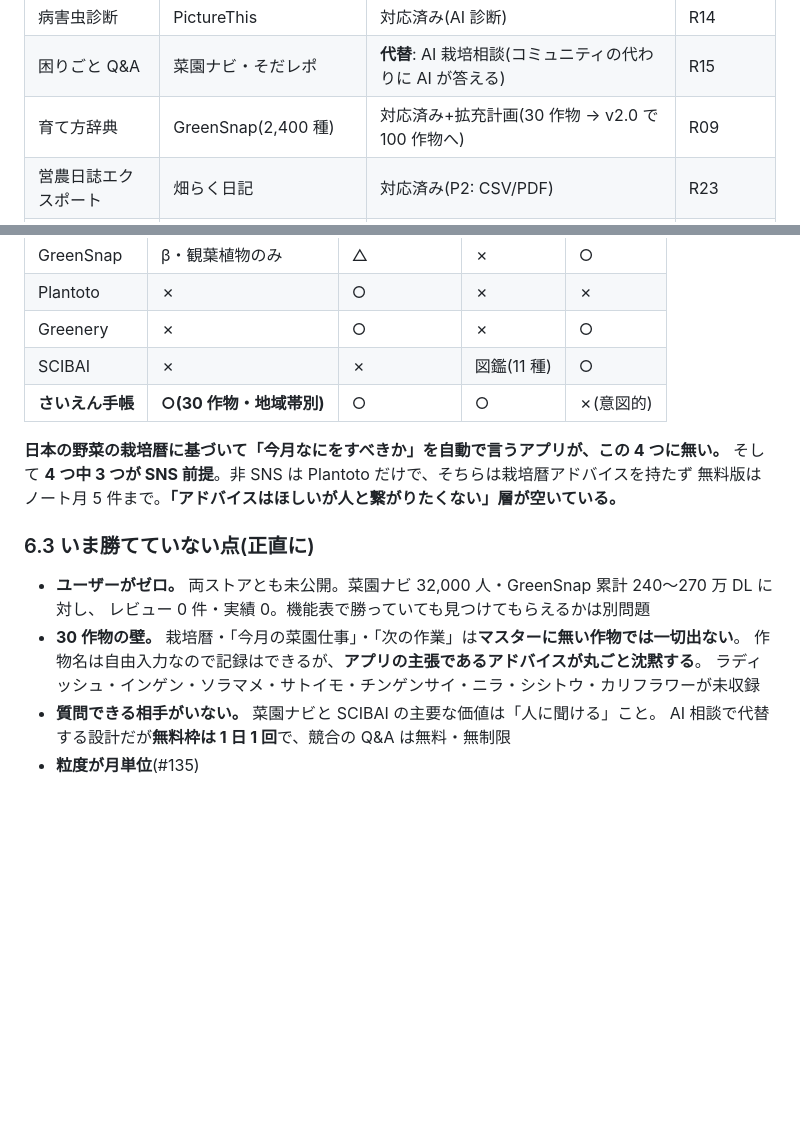
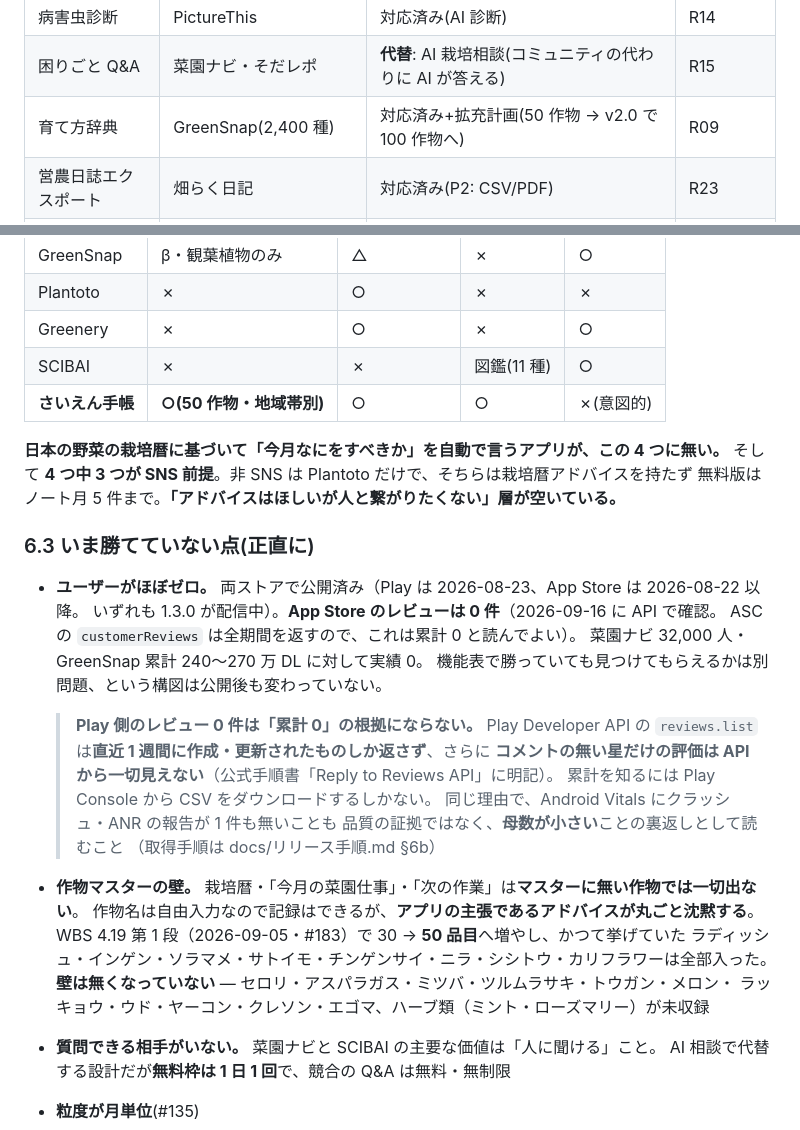
Before and after one commit to keisato848/saien-techo, a Markdown page: docs/ペルソナ・競合分析.md, 2 parts joined by grey strips. GitHub-like rendering; blank space fills up the shorter version.

Commit message:
docs(persona): §6.3 を公開後の実態に合わせる (#197)
* docs(persona): §6.3 を公開後の実態に合わせる（未公開・30 作物の記述）

2 つの記述が現状と食い違っていたので直す。いずれも機械で確認した。

- 「両ストアとも未公開」→ 両ストアで 1.3.0 を配信中。ただし**レビューは
  両ストアとも 0 件**（store-status.mjs で確認）なので、「ユーザーがほぼゼロ」
  という結論自体は変わらない。Vitals の報告 0 件を品質の証拠と読まないよう
  注記を足した
- 「30 作物の壁」→ WBS 4.19 第 1 段（#183）で 50 品目。かつて未収録として
  挙げた 8 品目は全部入ったので、実際にいま無いものへ書き換えた
  （crop-master.ts を grep して確認）

Issue: なし（前セッションからの申し送りだった文書の追随）

Co-Authored-By: Claude Opus 5 (1M context) <noreply@anthropic.com>

* docs(persona): Play の「レビュー 0 件」を累計 0 と書かない

PR 前の Gemini レビューの指摘（block）を公式手順書で裏取りしたところ当たりだった。
Play Developer API の reviews.list には 2 つの制限がある:

- 「You can retrieve only the reviews that users have created or modified
  within the last week.」
- 「If a user rates your app but does not provide a comment, their feedback
  is not accessible from the API.」

つまり公開から 3 週間経ったアプリで API が 0 件でも、累計 0 の根拠にならない。
累計は Play Console の CSV でしか分からない。

App Store 側（ASC の customerReviews）は全期間を返すので、そちらの 0 件は
累計 0 と読んでよい。区別して書き直した。

Issue: なし（同 PR 内のレビュー指摘への対応）

Co-Authored-By: Claude Opus 5 (1M context) <noreply@anthropic.com>

---------

Co-authored-by: Claude Opus 5 (1M context) <noreply@anthropic.com>

```diff
--- a/docs/ペルソナ・競合分析.md
+++ b/docs/ペルソナ・競合分析.md
@@ -68,7 +68,7 @@
 | 植物名判定                 | GreenSnap・PictureThis          | 対応済み(AI 品種推定)                                                       | R14        |
 | 病害虫診断                 | PictureThis                     | 対応済み(AI 診断)                                                           | R14        |
 | 困りごと Q&A               | 菜園ナビ・そだレポ              | **代替**: AI 栽培相談(コミュニティの代わりに AI が答える)                   | R15        |
-| 育て方辞典                 | GreenSnap(2,400 種)             | 対応済み+拡充計画(30 作物 → v2.0 で 100 作物へ)                             | R09        |
+| 育て方辞典                 | GreenSnap(2,400 種)             | 対応済み+拡充計画(50 作物 → v2.0 で 100 作物へ)                             | R09        |
 | 営農日誌エクスポート       | 畑らく日記                      | 対応済み(P2: CSV/PDF)                                                       | R23        |
 | 他人の栽培実例を見る       | 菜園ナビ「みんなの作物」        | **意図的に除外**(SNS 前提のため)。作物ガイドの充実で代替                    | —          |
 | 月齢・潮汐カレンダー       | 紙手帳(野菜だより付録)          | **意図的に除外**(ニッチ。要望が多ければ再検討)                              | —          |
@@ -99,7 +99,7 @@
 | Plantoto         | ✗                        | ○            | ✗           | ✗         |
 | Greenery         | ✗                        | ○            | ✗           | ○         |
 | SCIBAI           | ✗                        | ✗            | 図鑑(11 種) | ○         |
-| **さいえん手帳** | **○(30 作物・地域帯別)** | ○            | ○           | ✗(意図的) |
+| **さいえん手帳** | **○(50 作物・地域帯別)** | ○            | ○           | ✗(意図的) |
 
 **日本の野菜の栽培暦に基づいて「今月なにをすべきか」を自動で言うアプリが、この 4 つに無い。**
 そして **4 つ中 3 つが SNS 前提**。非 SNS は Plantoto だけで、そちらは栽培暦アドバイスを持たず
@@ -107,11 +107,26 @@
 
 ### 6.3 いま勝てていない点(正直に)
 
-- **ユーザーがゼロ。** 両ストアとも未公開。菜園ナビ 32,000 人・GreenSnap 累計 240〜270 万 DL に対し、
-  レビュー 0 件・実績 0。機能表で勝っていても見つけてもらえるかは別問題
-- **30 作物の壁。** 栽培暦・「今月の菜園仕事」・「次の作業」は**マスターに無い作物では一切出ない**。
+- **ユーザーがほぼゼロ。** 両ストアで公開済み（Play は 2026-08-23、App Store は 2026-08-22 以降。
+  いずれも 1.3.0 が配信中）。**App Store のレビューは 0 件**（2026-09-16 に API で確認。
+  ASC の `customerReviews` は全期間を返すので、これは累計 0 と読んでよい）。
+  菜園ナビ 32,000 人・GreenSnap 累計 240〜270 万 DL に対して実績 0。
+  機能表で勝っていても見つけてもらえるかは別問題、という構図は公開後も変わっていない。
+
+  > **Play 側のレビュー 0 件は「累計 0」の根拠にならない。** Play Developer API の
+  > `reviews.list` は**直近 1 週間に作成・更新されたものしか返さず**、さらに
+  > **コメントの無い星だけの評価は API から一切見えない**（公式手順書「Reply to Reviews API」に明記）。
+  > 累計を知るには Play Console から CSV をダウンロードするしかない。
+  > 同じ理由で、Android Vitals にクラッシュ・ANR の報告が 1 件も無いことも
+  > 品質の証拠ではなく、**母数が小さい**ことの裏返しとして読むこと
+  > （取得手順は docs/リリース手順.md §6b）
+
+- **作物マスターの壁。** 栽培暦・「今月の菜園仕事」・「次の作業」は**マスターに無い作物では一切出ない**。
   作物名は自由入力なので記録はできるが、**アプリの主張であるアドバイスが丸ごと沈黙する**。
-  ラディッシュ・インゲン・ソラマメ・サトイモ・チンゲンサイ・ニラ・シシトウ・カリフラワーが未収録
+  WBS 4.19 第 1 段（2026-09-05・#183）で 30 → **50 品目**へ増やし、かつて挙げていた
+  ラディッシュ・インゲン・ソラマメ・サトイモ・チンゲンサイ・ニラ・シシトウ・カリフラワーは全部入った。
+  **壁は無くなっていない** — セロリ・アスパラガス・ミツバ・ツルムラサキ・トウガン・メロン・
+  ラッキョウ・ウド・ヤーコン・クレソン・エゴマ、ハーブ類（ミント・ローズマリー）が未収録
 - **質問できる相手がいない。** 菜園ナビと SCIBAI の主要な価値は「人に聞ける」こと。
   AI 相談で代替する設計だが**無料枠は 1 日 1 回**で、競合の Q&A は無料・無制限
 - **粒度が月単位**(#135)
```
